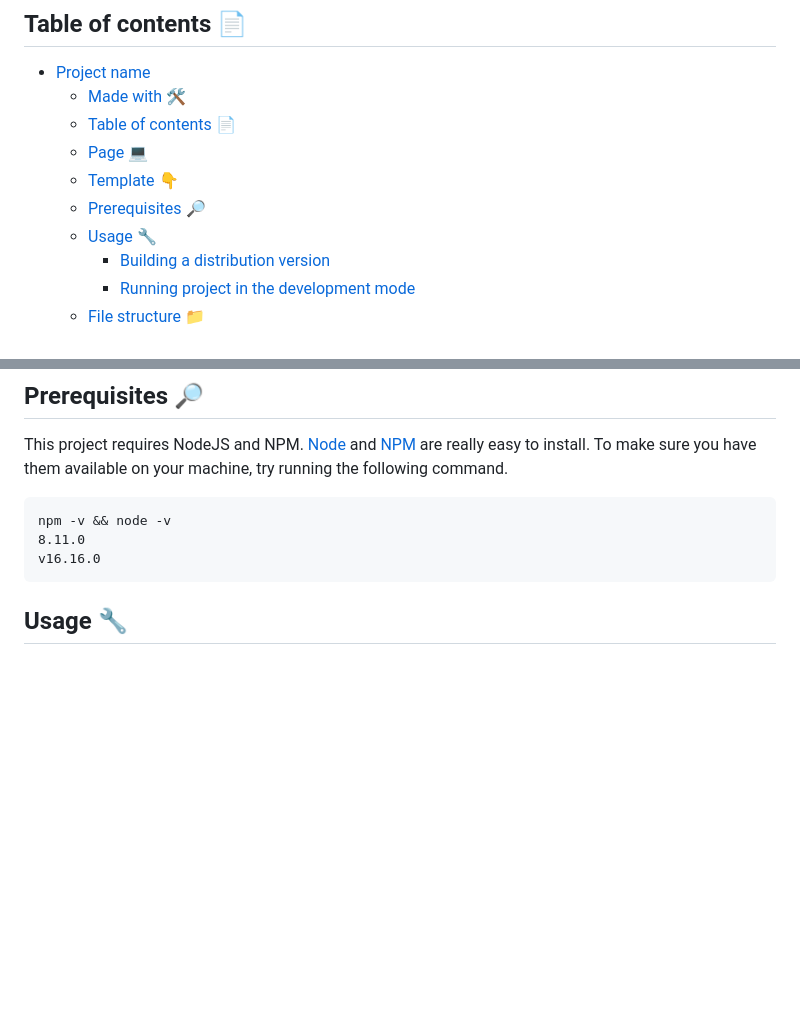
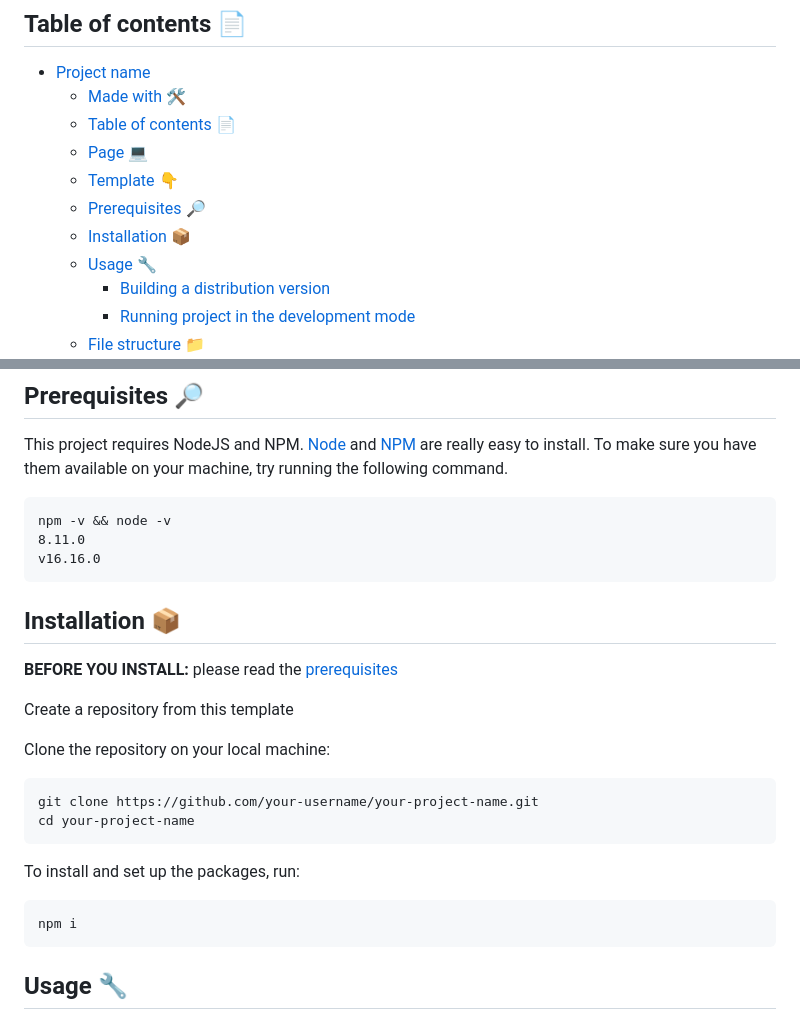
Before and after one commit to Oleksandr073/gulp-starter, a Markdown page: README.md, 2 parts joined by grey strips. Drawn GitHub-style; blank space fills up the shorter version.

Commit message:
add installation instructions

````diff
--- a/README.md
+++ b/README.md
@@ -22,6 +22,7 @@
   - [Page 💻](#page-)
   - [Template 👇](#template-)
   - [Prerequisites 🔎](#prerequisites-)
+  - [Installation 📦](#installation-)
   - [Usage 🔧](#usage-)
     - [Building a distribution version](#building-a-distribution-version)
     - [Running project in the development mode](#running-project-in-the-development-mode)
@@ -46,6 +47,25 @@ try running the following command.
 npm -v && node -v
 8.11.0
 v16.16.0
+```
+
+## Installation 📦
+
+**BEFORE YOU INSTALL:** please read the [prerequisites](#prerequisites-)
+
+Create a repository from this template
+
+Clone the repository on your local machine:
+
+```
+git clone https://github.com/your-username/your-project-name.git
+cd your-project-name
+```
+
+To install and set up the packages, run:
+
+```
+npm i
 ```
 
 ## Usage 🔧
````
